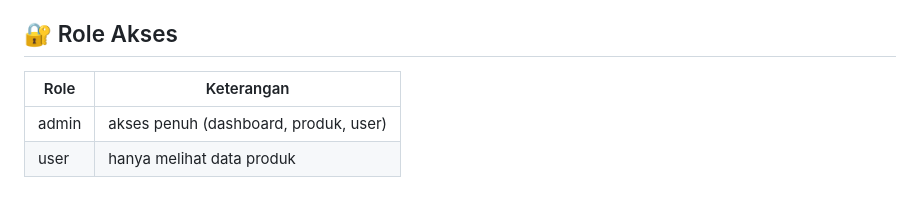
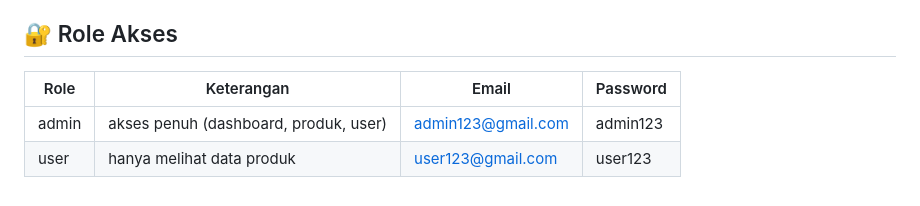
Before and after one commit to rizqode/project-laravel-kelompok, a Markdown page: README.md, the part around the change. GitHub-like rendering.

```diff
--- a/README.md
+++ b/README.md
@@ -106,7 +106,7 @@ Buka di browser: http://127.0.0.1:8000
 
 ## 🔐 Role Akses
 
-| Role  | Keterangan                            |
-| ----- | ------------------------------------- |
-| admin | akses penuh (dashboard, produk, user) |
-| user  | hanya melihat data produk             |
+| Role  | Keterangan                            | Email              | Password |
+| ----- | ------------------------------------- | ------------------ | -------- |
+| admin | akses penuh (dashboard, produk, user) | admin123@gmail.com | admin123 |
+| user  | hanya melihat data produk             | user123@gmail.com  | user123  |
```
